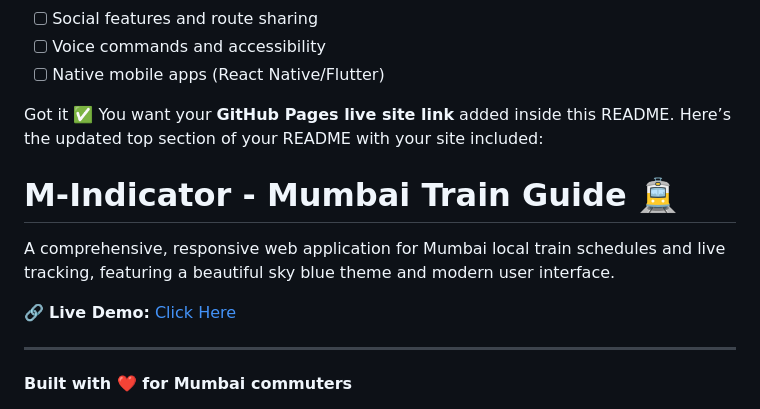
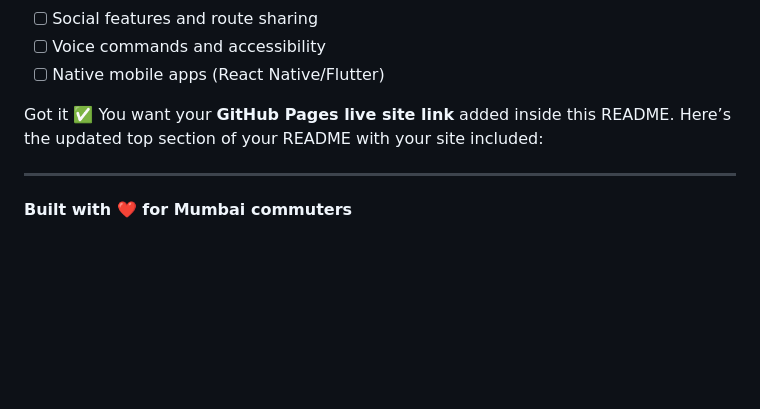
Before and after one commit to nitesh-shaw-098/m-indicator-app, a Markdown page: README.md, the part around one of its changes. Rendered like a GitHub page; blank space fills up the shorter version.

```diff
--- a/README.md
+++ b/README.md
@@ -270,12 +272,6 @@ This project is licensed under the MIT License - see the [LICENSE](LICENSE) file
 Got it ✅ You want your **GitHub Pages live site link** added inside this README.
 Here’s the updated top section of your README with your site included:
 
-# M-Indicator - Mumbai Train Guide 🚊
-
-A comprehensive, responsive web application for Mumbai local train schedules and live tracking, featuring a beautiful sky blue theme and modern user interface.
-
-🔗 **Live Demo:** [Click Here](https://nitesh-shaw-098.github.io/m-indicator-app/)
-
 ---
 
 **Built with ❤️ for Mumbai commuters**
```
Also changed, not shown: other parts of README.md (+2 -0 lines).
